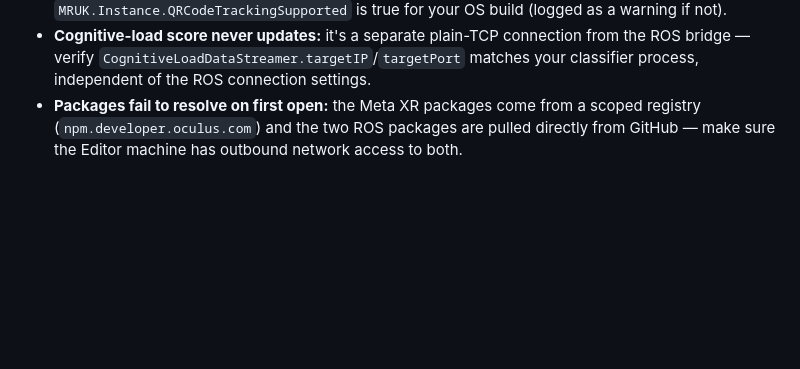
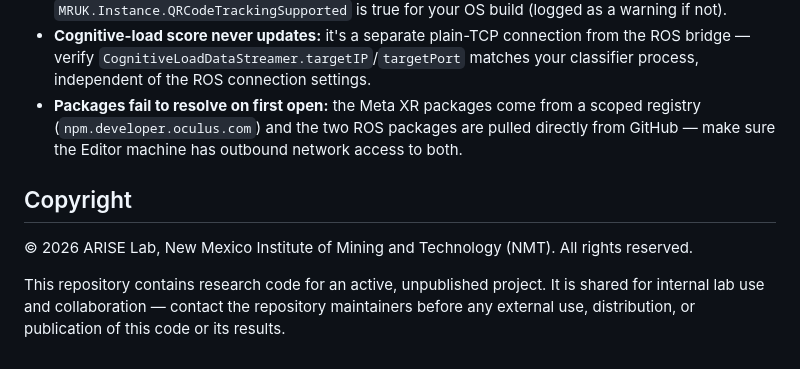
Before and after one commit to ARISELABNMT/caaa_xr_unity_files, a Markdown page: README.md, the part around the change. Drawn GitHub-style; blank space fills up the shorter version.

Commit message:
Add copyright notice to README

```diff
--- a/README.md
+++ b/README.md
@@ -251,3 +251,11 @@ the doc comment at the top of `DecisionEngine.cs` before relying on its exact th
 - **Packages fail to resolve on first open:** the Meta XR packages come from a scoped registry
   (`npm.developer.oculus.com`) and the two ROS packages are pulled directly from GitHub — make sure the
   Editor machine has outbound network access to both.
+
+## Copyright
+
+© 2026 ARISE Lab, New Mexico Institute of Mining and Technology (NMT). All rights reserved.
+
+This repository contains research code for an active, unpublished project. It is shared for internal lab
+use and collaboration — contact the repository maintainers before any external use, distribution, or
+publication of this code or its results.
```
